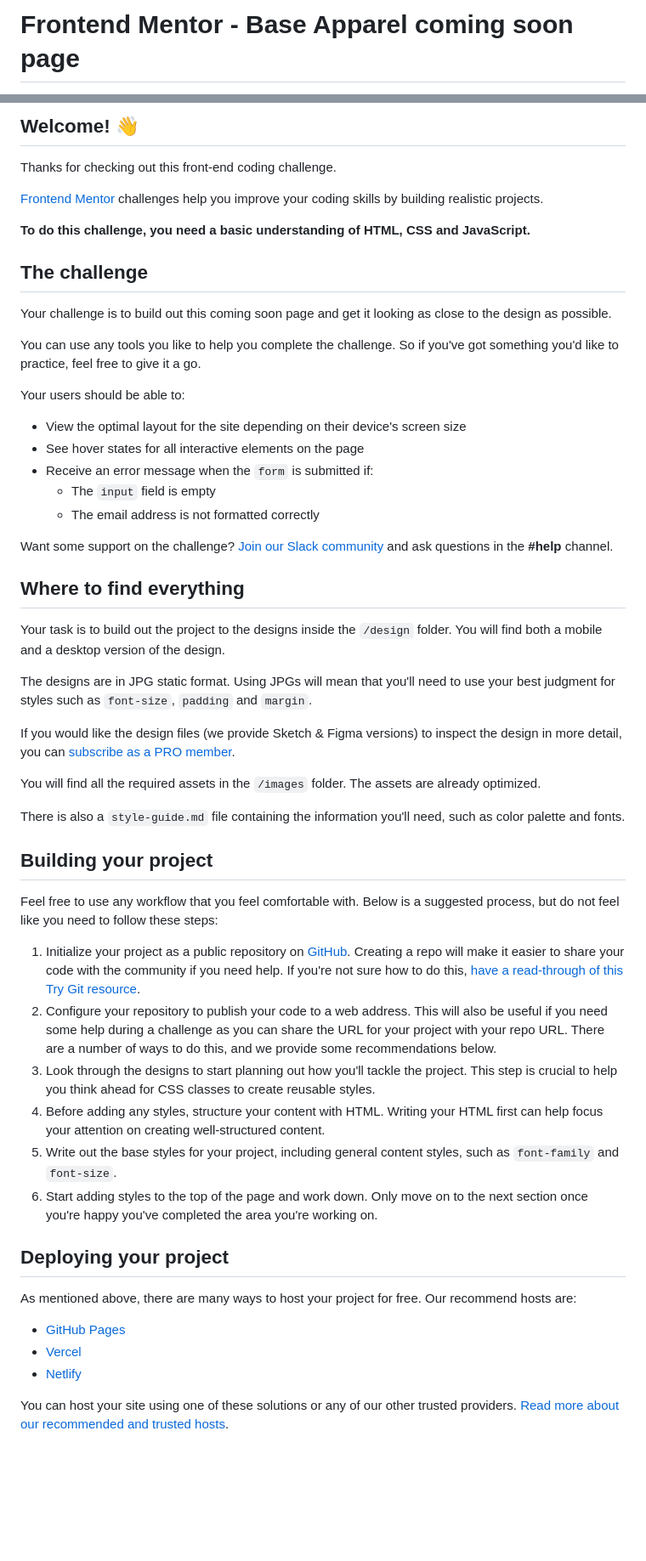
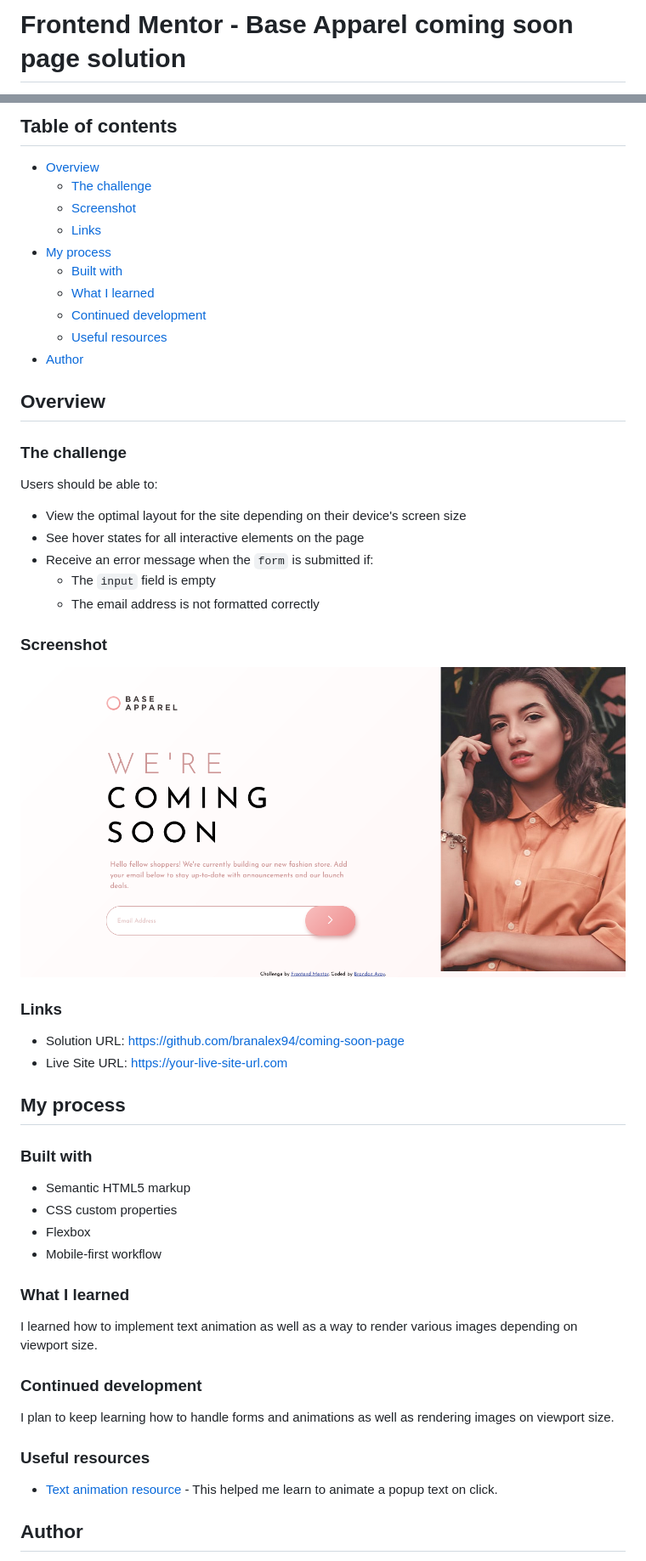
Before and after one commit to branalex94/coming-soon-page, a Markdown page: README.md, 2 parts joined by grey strips. Shown: that part at 85% size. Drawn GitHub-style; pictures changed too: coming-soon-page-finished-challenge.png (added); blank space fills up the shorter version.

Commit message:
Finished, coming soon page, challenge

```diff
--- a/README.md
+++ b/README.md
@@ -1,2 +1,2 @@
-# Frontend Mentor - Base Apparel coming soon page
+# Frontend Mentor - Base Apparel coming soon page solution
 
@@ -4,19 +4,22 @@
 
-## Welcome! 👋
+## Table of contents
 
-Thanks for checking out this front-end coding challenge.
+- [Overview](#overview)
+  - [The challenge](#the-challenge)
+  - [Screenshot](#screenshot)
+  - [Links](#links)
+- [My process](#my-process)
+  - [Built with](#built-with)
+  - [What I learned](#what-i-learned)
+  - [Continued development](#continued-development)
+  - [Useful resources](#useful-resources)
+- [Author](#author)
 
-[Frontend Mentor](https://www.frontendmentor.io) challenges help you improve your coding skills by building realistic projects.
+## Overview
 
-**To do this challenge, you need a basic understanding of HTML, CSS and JavaScript.**
+### The challenge
 
-## The challenge
-
-Your challenge is to build out this coming soon page and get it looking as close to the design as possible.
-
-You can use any tools you like to help you complete the challenge. So if you've got something you'd like to practice, feel free to give it a go.
-
-Your users should be able to:
+Users should be able to:
 
 - View the optimal layout for the site depending on their device's screen size
 - See hover states for all interactive elements on the page
@@ -24,38 +27,35 @@ Your users should be able to:
   - The `input` field is empty
   - The email address is not formatted correctly
 
-Want some support on the challenge? [Join our Slack community](https://www.frontendmentor.io/slack) and ask questions in the **#help** channel.
+### Screenshot
 
-## Where to find everything
+![](./coming-soon-page-finished-challenge.png)
 
-Your task is to build out the project to the designs inside the `/design` folder. You will find both a mobile and a desktop version of the design.
+### Links
 
-The designs are in JPG static format. Using JPGs will mean that you'll need to use your best judgment for styles such as `font-size`, `padding` and `margin`.
+- Solution URL: https://github.com/branalex94/coming-soon-page
+- Live Site URL: https://your-live-site-url.com
 
-If you would like the design files (we provide Sketch & Figma versions) to inspect the design in more detail, you can [subscribe as a PRO member](https://www.frontendmentor.io/pro).
+## My process
 
-You will find all the required assets in the `/images` folder. The assets are already optimized.
+### Built with
 
-There is also a `style-guide.md` file containing the information you'll need, such as color palette and fonts.
+- Semantic HTML5 markup
+- CSS custom properties
+- Flexbox
+- Mobile-first workflow
 
-## Building your project
+### What I learned
 
-Feel free to use any workflow that you feel comfortable with. Below is a suggested process, but do not feel like you need to follow these steps:
+I learned how to implement text animation as well as a way to render various images depending on viewport size.
 
-1. Initialize your project as a public repository on [GitHub](https://github.com/). Creating a repo will make it easier to share your code with the community if you need help. If you're not sure how to do this, [have a read-through of this Try Git resource](https://try.github.io/).
-2. Configure your repository to publish your code to a web address. This will also be useful if you need some help during a challenge as you can share the URL for your project with your repo URL. There are a number of ways to do this, and we provide some recommendations below.
-3. Look through the designs to start planning out how you'll tackle the project. This step is crucial to help you think ahead for CSS classes to create reusable styles.
-4. Before adding any styles, structure your content with HTML. Writing your HTML first can help focus your attention on creating well-structured content.
-5. Write out the base styles for your project, including general content styles, such as `font-family` and `font-size`.
-6. Start adding styles to the top of the page and work down. Only move on to the next section once you're happy you've completed the area you're working on.
+### Continued development
 
-## Deploying your project
+I plan to keep learning how to handle forms and animations as well as rendering images on viewport size.
 
-As mentioned above, there are many ways to host your project for free. Our recommend hosts are:
+### Useful resources
 
-- [GitHub Pages](https://pages.github.com/)
-- [Vercel](https://vercel.com/)
-- [Netlify](https://www.netlify.com/)
+- [Text animation resource](https://stackoverflow.com/questions/36141260/text-transition-animation-onclick-in-javascript-function-and-html) - This helped me learn to animate a popup text on click.
 
-You can host your site using one of these solutions or any of our other trusted providers. [Read more about our recommended and trusted hosts](https://medium.com/frontend-mentor/frontend-mentor-trusted-hosting-providers-bf000dfebe).
+## Author
 
```
Also changed, not shown: other parts of README.md (+3 -35 lines), 3 other files.
